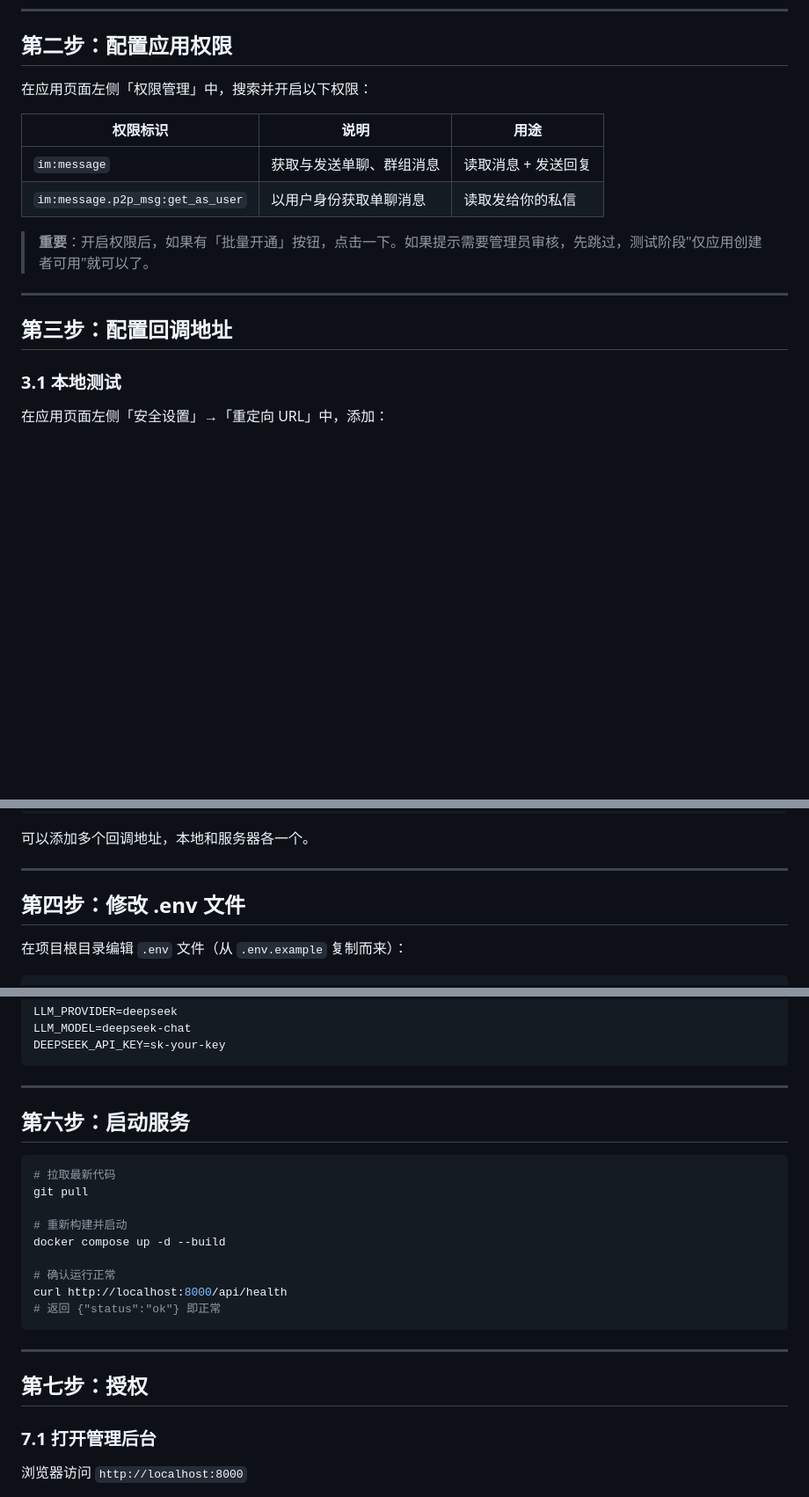
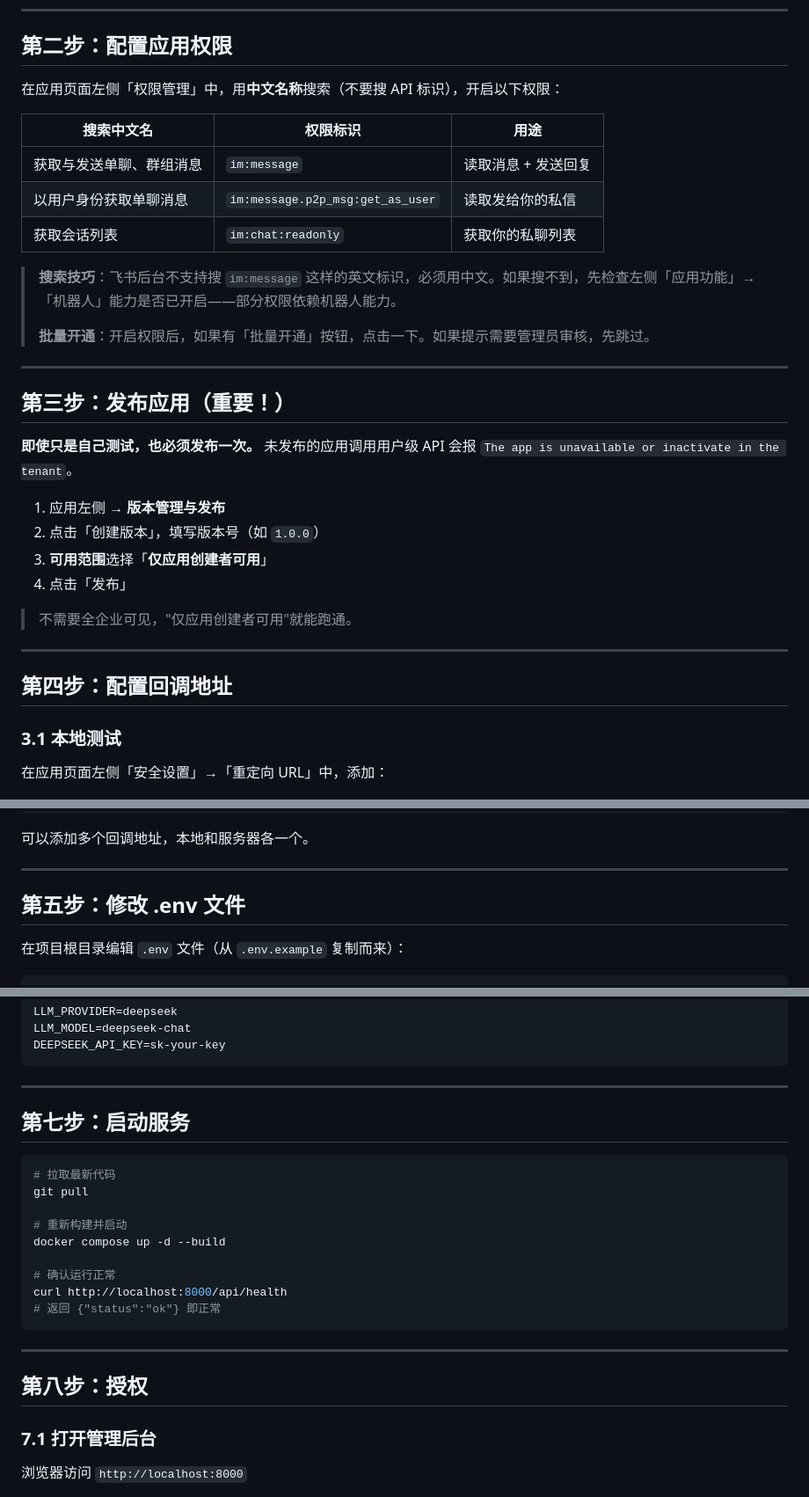
Before and after one commit to txy-nju/chatRobot, a Markdown page: 个人助理模式配置指南.md, 3 parts joined by grey strips. Shown at 88% size. Rendered like a GitHub page; blank space fills up the shorter version.

Commit message:
Update setup guide: add im:chat:readonly permission, app publish step, fix numbering
Co-Authored-By: Claude Opus 4.8 <noreply@anthropic.com>

````diff
--- a/个人助理模式配置指南.md
+++ b/个人助理模式配置指南.md
@@ -37,18 +37,34 @@ App Secret: xxxxxxxxxxxxxxxxxxxx  ← 你的真实值
 
 ## 第二步：配置应用权限
 
-在应用页面左侧「权限管理」中，搜索并开启以下权限：
+在应用页面左侧「权限管理」中，用**中文名称**搜索（不要搜 API 标识），开启以下权限：
 
-| 权限标识 | 说明 | 用途 |
-|---------|------|------|
-| `im:message` | 获取与发送单聊、群组消息 | 读取消息 + 发送回复 |
-| `im:message.p2p_msg:get_as_user` | 以用户身份获取单聊消息 | 读取发给你的私信 |
+| 搜索中文名 | 权限标识 | 用途 |
+|-----------|---------|------|
+| 获取与发送单聊、群组消息 | `im:message` | 读取消息 + 发送回复 |
+| 以用户身份获取单聊消息 | `im:message.p2p_msg:get_as_user` | 读取发给你的私信 |
+| 获取会话列表 | `im:chat:readonly` | 获取你的私聊列表 |
 
-> **重要**：开启权限后，如果有「批量开通」按钮，点击一下。如果提示需要管理员审核，先跳过，测试阶段"仅应用创建者可用"就可以了。
+> **搜索技巧**：飞书后台不支持搜 `im:message` 这样的英文标识，必须用中文。如果搜不到，先检查左侧「应用功能」→「机器人」能力是否已开启——部分权限依赖机器人能力。
+>
+> **批量开通**：开启权限后，如果有「批量开通」按钮，点击一下。如果提示需要管理员审核，先跳过。
 
 ---
 
-## 第三步：配置回调地址
+## 第三步：发布应用（重要！）
+
+**即使只是自己测试，也必须发布一次。** 未发布的应用调用用户级 API 会报 `The app is unavailable or inactivate in the tenant`。
+
+1. 应用左侧 → **版本管理与发布**
+2. 点击「创建版本」，填写版本号（如 `1.0.0`）
+3. **可用范围**选择「**仅应用创建者可用**」
+4. 点击「发布」
+
+> 不需要全企业可见，"仅应用创建者可用"就能跑通。
+
+---
+
+## 第四步：配置回调地址
 
 ### 3.1 本地测试
 
@@ -70,7 +86,7 @@ http://你的域名:8000/api/oauth/callback
 
 ---
 
-## 第四步：修改 .env 文件
+## 第五步：修改 .env 文件
 
 在项目根目录编辑 `.env` 文件（从 `.env.example` 复制而来）：
 
@@ -115,7 +131,7 @@ DEEPSEEK_API_KEY=sk-your-key
 
 ---
 
-## 第六步：启动服务
+## 第七步：启动服务
 
 ```bash
 # 拉取最新代码
@@ -131,7 +147,7 @@ curl http://localhost:8000/api/health
 
 ---
 
-## 第七步：授权
+## 第八步：授权
 
 ### 7.1 打开管理后台
 
````
Also changed, not shown: other parts of 个人助理模式配置指南.md (+3 -3 lines).
